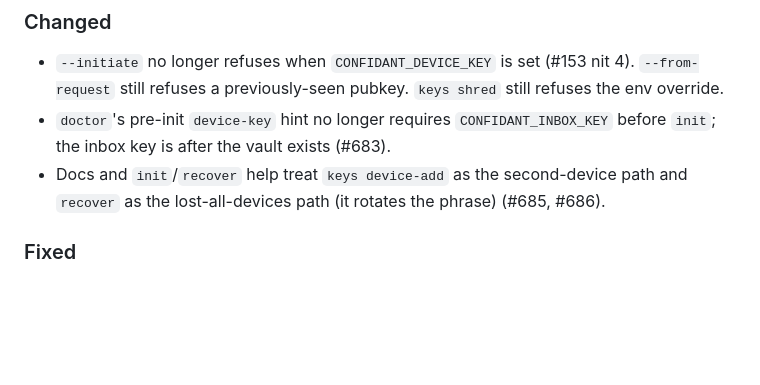
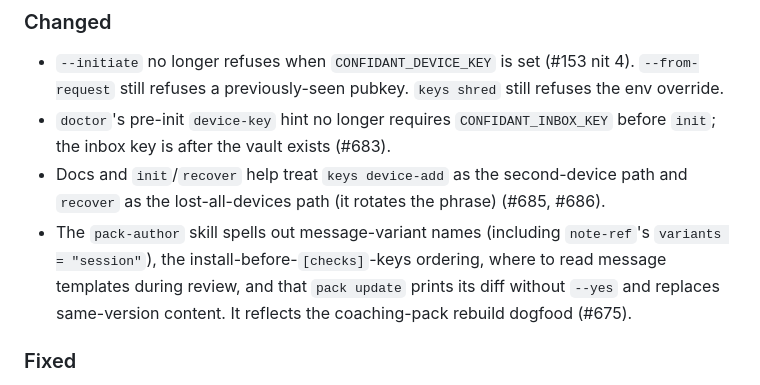
Before and after one commit to hirefrank/confidant, a Markdown page: CHANGELOG.md, the part around the change. Drawn GitHub-style; blank space fills up the shorter version.

Commit message:
skills: tighten pack-author guidance after the coaching dogfood (#675)

```diff
--- a/CHANGELOG.md
+++ b/CHANGELOG.md
@@ -35,6 +35,11 @@ vault; keep it on trusted devices with encrypted disks.
 - Docs and `init`/`recover` help treat `keys device-add` as the second-device
   path and `recover` as the lost-all-devices path (it rotates the phrase)
   (#685, #686).
+- The `pack-author` skill spells out message-variant names (including
+  `note-ref`'s `variants = "session"`), the install-before-`[checks]`-keys
+  ordering, where to read message templates during review, and that
+  `pack update` prints its diff without `--yes` and replaces same-version
+  content. It reflects the coaching-pack rebuild dogfood (#675).
 
 ### Fixed
 - `init --create --remote` passes `--` to `git remote add` and refuses a
```
Also changed, not shown: 1 other file.
